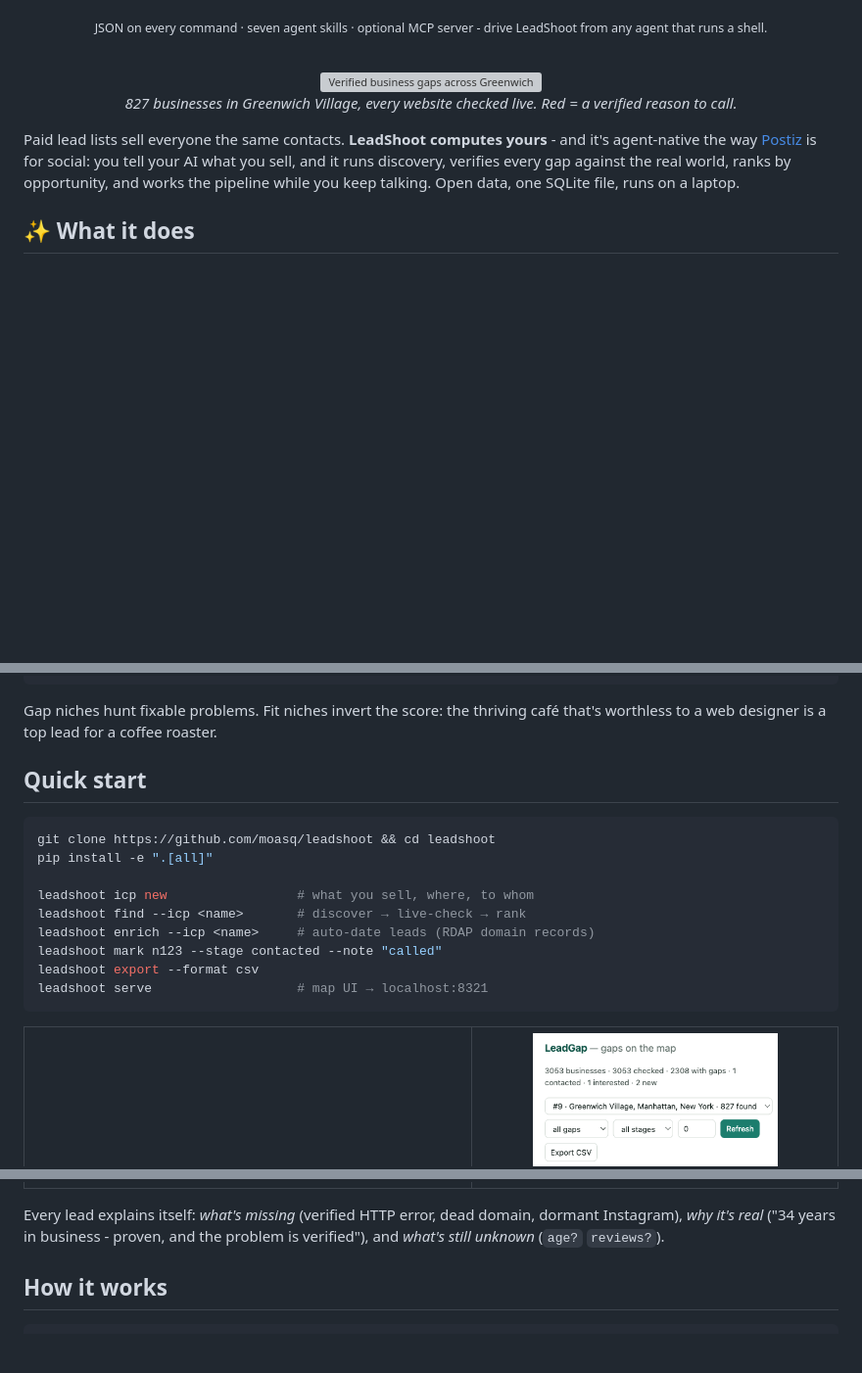
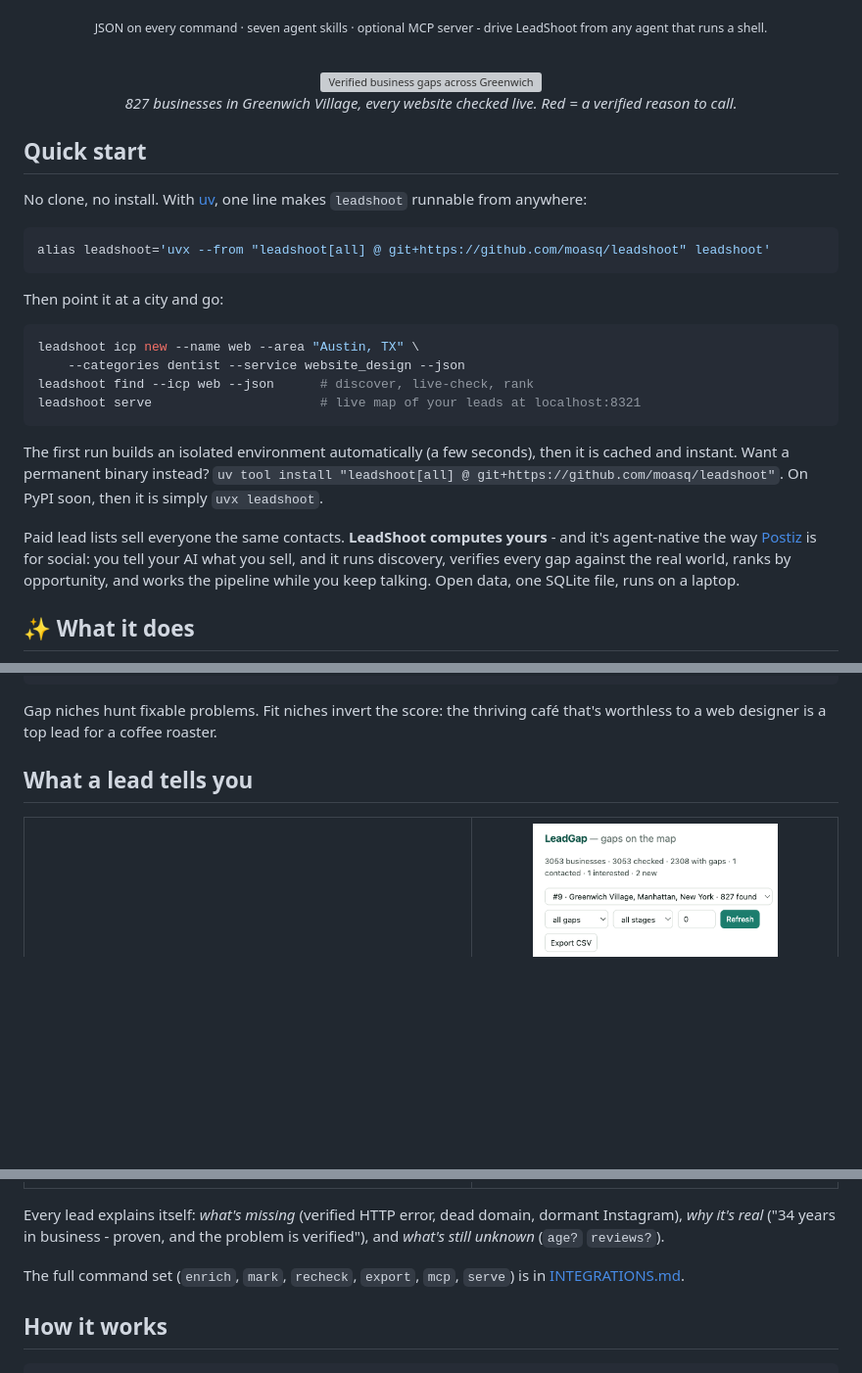
Before and after one commit to moasq/leadshoot, a Markdown page: README.md, 3 parts joined by grey strips. Shown at 98% size. GitHub-like rendering; blank space fills up the shorter version; grey boxes are pictures that could not be loaded.

Commit message:
docs: zero-install quickstart at the top (uvx, no clone)

````diff
--- a/README.md
+++ b/README.md
@@ -40,6 +40,25 @@
   <img src="assets/map-cluster.png" width="100%" alt="Verified business gaps across Greenwich Village" />
   <p><em>827 businesses in Greenwich Village, every website checked live. Red = a verified reason to call.</em></p>
 </div>
+
+## Quick start
+
+No clone, no install. With [uv](https://docs.astral.sh/uv/), one line makes `leadshoot` runnable from anywhere:
+
+```bash
+alias leadshoot='uvx --from "leadshoot[all] @ git+https://github.com/moasq/leadshoot" leadshoot'
+```
+
+Then point it at a city and go:
+
+```bash
+leadshoot icp new --name web --area "Austin, TX" \
+    --categories dentist --service website_design --json
+leadshoot find --icp web --json      # discover, live-check, rank
+leadshoot serve                      # live map of your leads at localhost:8321
+```
+
+The first run builds an isolated environment automatically (a few seconds), then it is cached and instant. Want a permanent binary instead? `uv tool install "leadshoot[all] @ git+https://github.com/moasq/leadshoot"`. On PyPI soon, then it is simply `uvx leadshoot`.
 
 Paid lead lists sell everyone the same contacts. **LeadShoot computes yours** - and it's
 agent-native the way [Postiz](https://github.com/gitroomhq/postiz-app) is for social:
@@ -108,19 +127,7 @@ $ leadshoot niche "I roast specialty coffee beans"
 Gap niches hunt fixable problems. Fit niches invert the score: the thriving café
 that's worthless to a web designer is a top lead for a coffee roaster.
 
-## Quick start
-
-```bash
-git clone https://github.com/moasq/leadshoot && cd leadshoot
-pip install -e ".[all]"
-
-leadshoot icp new                 # what you sell, where, to whom
-leadshoot find --icp <name>       # discover → live-check → rank
-leadshoot enrich --icp <name>     # auto-date leads (RDAP domain records)
-leadshoot mark n123 --stage contacted --note "called"
-leadshoot export --format csv
-leadshoot serve                   # map UI → localhost:8321
-```
+## What a lead tells you
 
 <table>
 <tr>
@@ -132,6 +139,9 @@ leadshoot serve                   # map UI → localhost:8321
 Every lead explains itself: *what's missing* (verified HTTP error, dead domain,
 dormant Instagram), *why it's real* ("34 years in business - proven, and the problem
 is verified"), and *what's still unknown* (`age?` `reviews?`).
+
+The full command set (`enrich`, `mark`, `recheck`, `export`, `mcp`, `serve`) is in
+[INTEGRATIONS.md](INTEGRATIONS.md).
 
 ## How it works
 
````
